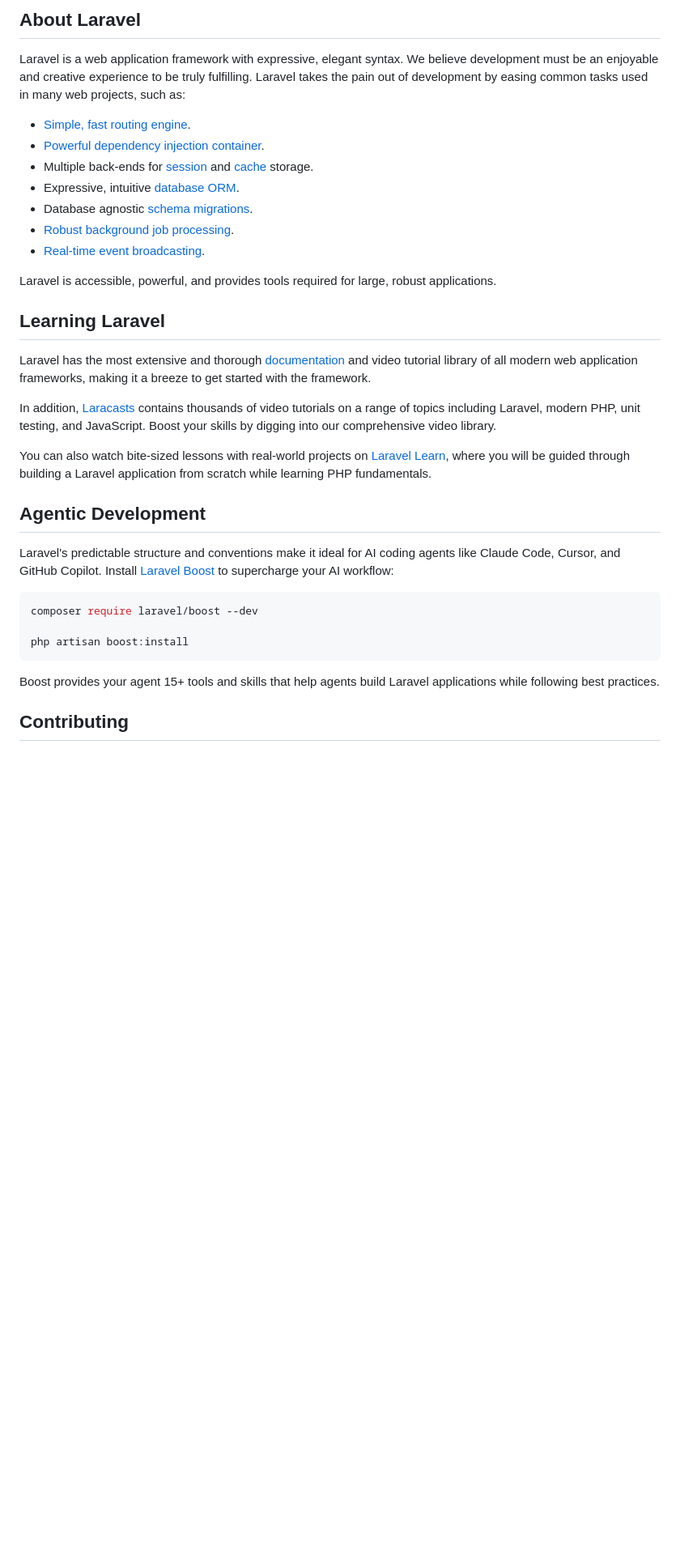
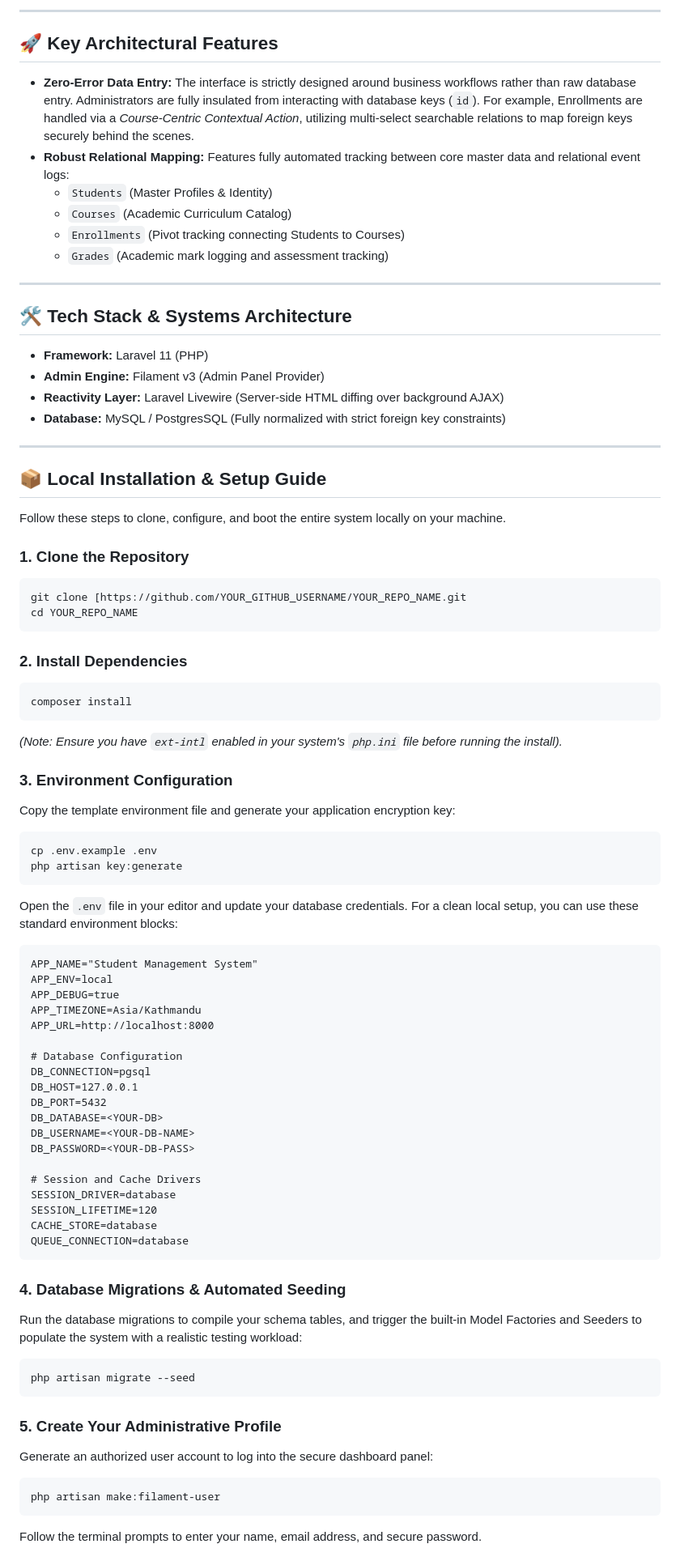
Before and after one commit to holasoymas/student-management-system, a Markdown page: README.md, the part around one of its changes. Shown at 81% size. Rendered like a GitHub page; blank space fills up the shorter version.

````diff
--- a/README.md
+++ b/README.md
@@ -9,37 +6,88 @@
 
-## About Laravel
+---
 
-Laravel is a web application framework with expressive, elegant syntax. We believe development must be an enjoyable and creative experience to be truly fulfilling. Laravel takes the pain out of development by easing common tasks used in many web projects, such as:
+## 🚀 Key Architectural Features
 
-- [Simple, fast routing engine](https://laravel.com/docs/routing).
-- [Powerful dependency injection container](https://laravel.com/docs/container).
-- Multiple back-ends for [session](https://laravel.com/docs/session) and [cache](https://laravel.com/docs/cache) storage.
-- Expressive, intuitive [database ORM](https://laravel.com/docs/eloquent).
-- Database agnostic [schema migrations](https://laravel.com/docs/migrations).
-- [Robust background job processing](https://laravel.com/docs/queues).
-- [Real-time event broadcasting](https://laravel.com/docs/broadcasting).
+* **Zero-Error Data Entry:** The interface is strictly designed around business workflows rather than raw database entry.
+Administrators are fully insulated from interacting with database keys (`id`).
+For example, Enrollments are handled via a *Course-Centric Contextual Action*,
+utilizing multi-select searchable relations to map foreign keys securely behind the scenes.
+* **Robust Relational Mapping:** Features fully automated tracking between core master data and relational event logs:
+  * `Students` (Master Profiles & Identity)
+  * `Courses` (Academic Curriculum Catalog)
+  * `Enrollments` (Pivot tracking connecting Students to Courses)
+  * `Grades` (Academic mark logging and assessment tracking)
 
-Laravel is accessible, powerful, and provides tools required for large, robust applications.
+---
 
-## Learning Laravel
+## 🛠️ Tech Stack & Systems Architecture
 
-Laravel has the most extensive and thorough [documentation](https://laravel.com/docs) and video tutorial library of all modern web application frameworks, making it a breeze to get started with the framework.
+* **Framework:** Laravel 11 (PHP)
+* **Admin Engine:** Filament v3 (Admin Panel Provider)
+* **Reactivity Layer:** Laravel Livewire (Server-side HTML diffing over background AJAX)
+* **Database:** MySQL / PostgresSQL (Fully normalized with strict foreign key constraints)
 
-In addition, [Laracasts](https://laracasts.com) contains thousands of video tutorials on a range of topics including Laravel, modern PHP, unit testing, and JavaScript. Boost your skills by digging into our comprehensive video library.
+---
 
-You can also watch bite-sized lessons with real-world projects on [Laravel Learn](https://laravel.com/learn), where you will be guided through building a Laravel application from scratch while learning PHP fundamentals.
+## 📦 Local Installation & Setup Guide
 
-## Agentic Development
+Follow these steps to clone, configure, and boot the entire system locally on your machine.
 
-Laravel's predictable structure and conventions make it ideal for AI coding agents like Claude Code, Cursor, and GitHub Copilot. Install [Laravel Boost](https://laravel.com/docs/ai) to supercharge your AI workflow:
+### 1. Clone the Repository
+```bash
+git clone [https://github.com/YOUR_GITHUB_USERNAME/YOUR_REPO_NAME.git
+cd YOUR_REPO_NAME
+```
+
+### 2. Install Dependencies
+```bash
+composer install
+```
+*(Note: Ensure you have `ext-intl` enabled in your system's `php.ini` file before running the install).*
+
+### 3. Environment Configuration
+Copy the template environment file and generate your application encryption key:
+```bash
+cp .env.example .env
+php artisan key:generate
+```
+
+Open the `.env` file in your editor and update your database credentials. For a clean local setup, you can use these standard environment blocks:
+
+```.env
+APP_NAME="Student Management System"
+APP_ENV=local
+APP_DEBUG=true
+APP_TIMEZONE=Asia/Kathmandu
+APP_URL=http://localhost:8000
+
+# Database Configuration
+DB_CONNECTION=pgsql
+DB_HOST=127.0.0.1
+DB_PORT=5432
+DB_DATABASE=<YOUR-DB>
+DB_USERNAME=<YOUR-DB-NAME>
+DB_PASSWORD=<YOUR-DB-PASS>
+
+# Session and Cache Drivers
+SESSION_DRIVER=database
+SESSION_LIFETIME=120
+CACHE_STORE=database
+QUEUE_CONNECTION=database
+```
+
+### 4. Database Migrations & Automated Seeding
+Run the database migrations to compile your schema tables, and trigger the built-in Model Factories and Seeders to populate the system with a realistic testing workload:
 
 ```bash
-composer require laravel/boost --dev
-
-php artisan boost:install
+php artisan migrate --seed
 ```
 
-Boost provides your agent 15+ tools and skills that help agents build Laravel applications while following best practices.
+### 5. Create Your Administrative Profile
+Generate an authorized user account to log into the secure dashboard panel:
 
-## Contributing
+```bash
+php artisan make:filament-user
+```
+Follow the terminal prompts to enter your name, email address, and secure password.
 
````
Also changed, not shown: other parts of README.md (+9 -19 lines).
